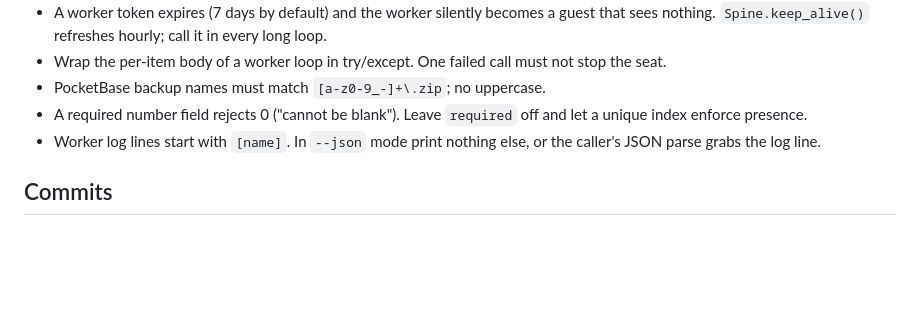
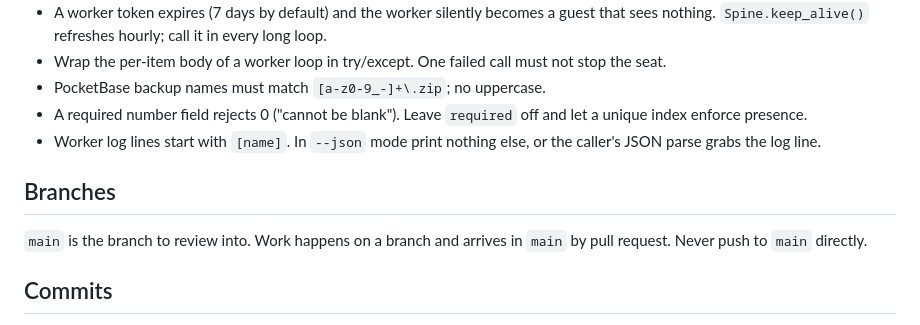
Before and after one commit to nadialayla262-code/chat-app, a Markdown page: CLAUDE.md, the part around the change. Drawn GitHub-style; blank space fills up the shorter version.

```diff
--- a/CLAUDE.md
+++ b/CLAUDE.md
@@ -105,6 +105,11 @@ Gitignored and never committed: `pb_data/` (the database), `bin/`,
 - Worker log lines start with `[name]`. In `--json` mode print nothing
   else, or the caller's JSON parse grabs the log line.
 
+## Branches
+
+`main` is the branch to review into. Work happens on a branch and arrives
+in `main` by pull request. Never push to `main` directly.
+
 ## Commits
 
 Small, one concern each, message says what changed and what was verified.
```
Also changed, not shown: HANDOVER.md (+7 -0 lines).
